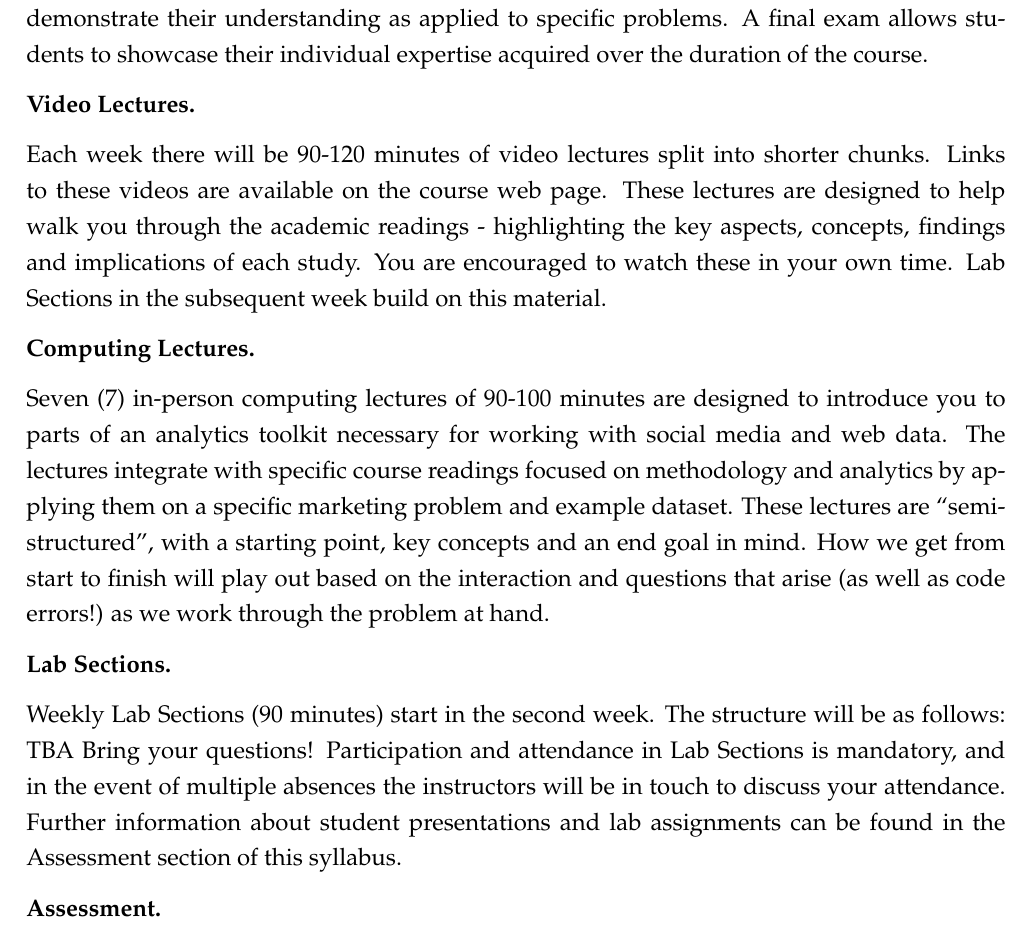
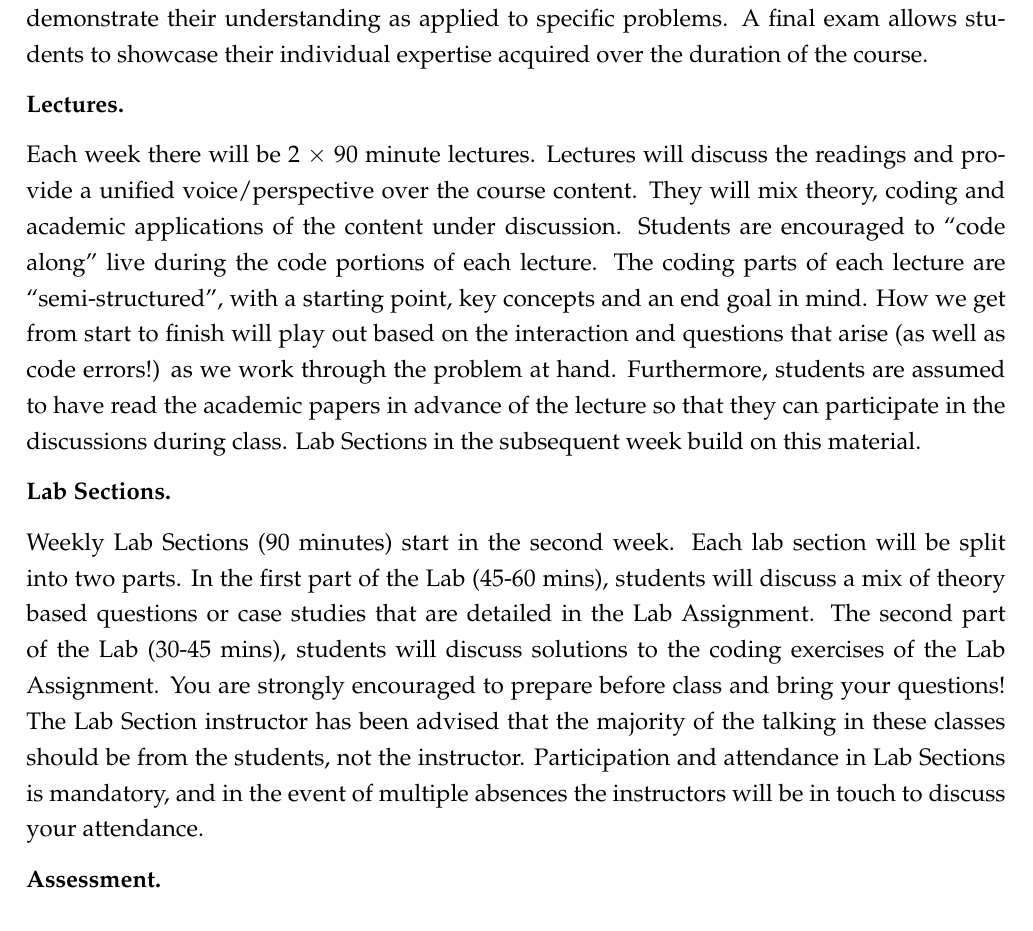
Before and after one commit to tisem-digital-marketing/smwa-syllabus, an R Markdown document (syllabus.Rmd): part of page 5 of 15, cut so that both start at the same text. Rendered offline with R 4.5, knitr and Pandoc, then LaTeX, with nearby package versions.

Commit message:
minor updates -- ready for upload

```diff
--- a/syllabus.Rmd
+++ b/syllabus.Rmd
@@ -168,30 +168,26 @@ Each week we will have Lectures, Lab Sections and a Lab Assignment that work tog
 In addition there are group projects where students work together to demonstrate their understanding as applied to specific problems.
 A final exam allows students to showcase their individual expertise acquired over the duration of the course.
 
-\textbf{Video Lectures.}
+\textbf{Lectures.}
 
-Each week there will be 90-120 minutes of video lectures split into shorter chunks.
-Links to these videos are available on the course web page.
-These lectures are designed to help walk you through the academic readings - highlighting the key aspects, concepts, findings and implications of each study.
-You are encouraged to watch these in your own time.
+Each week there will be 2 $\times$ 90 minute lectures.
+Lectures will discuss the readings and provide a unified voice/perspective over the course content.
+They will mix theory, coding and academic applications of the content under discussion.
+Students are encouraged to "code along" live during the code portions of each lecture.
+The coding parts of each lecture are "semi-structured", with a starting point, key concepts and an end goal in mind.
+How we get from start to finish will play out based on the interaction and questions that arise (as well as code errors!) as we work through the problem at hand.
+Furthermore, students are assumed to have read the academic papers in advance of the lecture so that they can participate in the discussions during class.
 Lab Sections in the subsequent week build on this material.
-<!---Content of the presentations with the same week's Lab Section will build from this content. --->
-
-\textbf{Computing Lectures.}
-
-Seven (7) in-person computing lectures of 90-100 minutes are designed to introduce you to parts of an analytics toolkit necessary for working with social media and web data.
-The lectures integrate with specific course readings focused on methodology and analytics by applying them on a specific marketing problem and example dataset.
-These lectures are "semi-structured", with a starting point, key concepts and an end goal in mind.
-How we get from start to finish will play out based on the interaction and questions that arise (as well as code errors!) as we work through the problem at hand.
 
 \textbf{Lab Sections.}
 
 Weekly Lab Sections (90 minutes) start in the second week.
-The structure will be as follows:
-TBA
-Bring your questions!
+Each lab section will be split into two parts.
+In the first part of the Lab (45-60 mins), students will discuss a mix of theory based questions or case studies that are detailed in the Lab Assignment.
+The second part of the Lab (30-45 mins), students will discuss solutions to the coding exercises of the Lab Assignment.
+You are strongly encouraged to prepare before class and bring your questions!
+The Lab Section instructor has been advised that the majority of the talking in these classes should be from the students, not the instructor.
 Participation and attendance in Lab Sections is mandatory, and in the event of multiple absences the instructors will be in touch to discuss your attendance.
-Further information about student presentations and lab assignments can be found in the Assessment section of this syllabus.
 
 \textbf{Assessment.}
 
```
Also changed, not shown: syllabus.Rmd (4 more changed lines).
